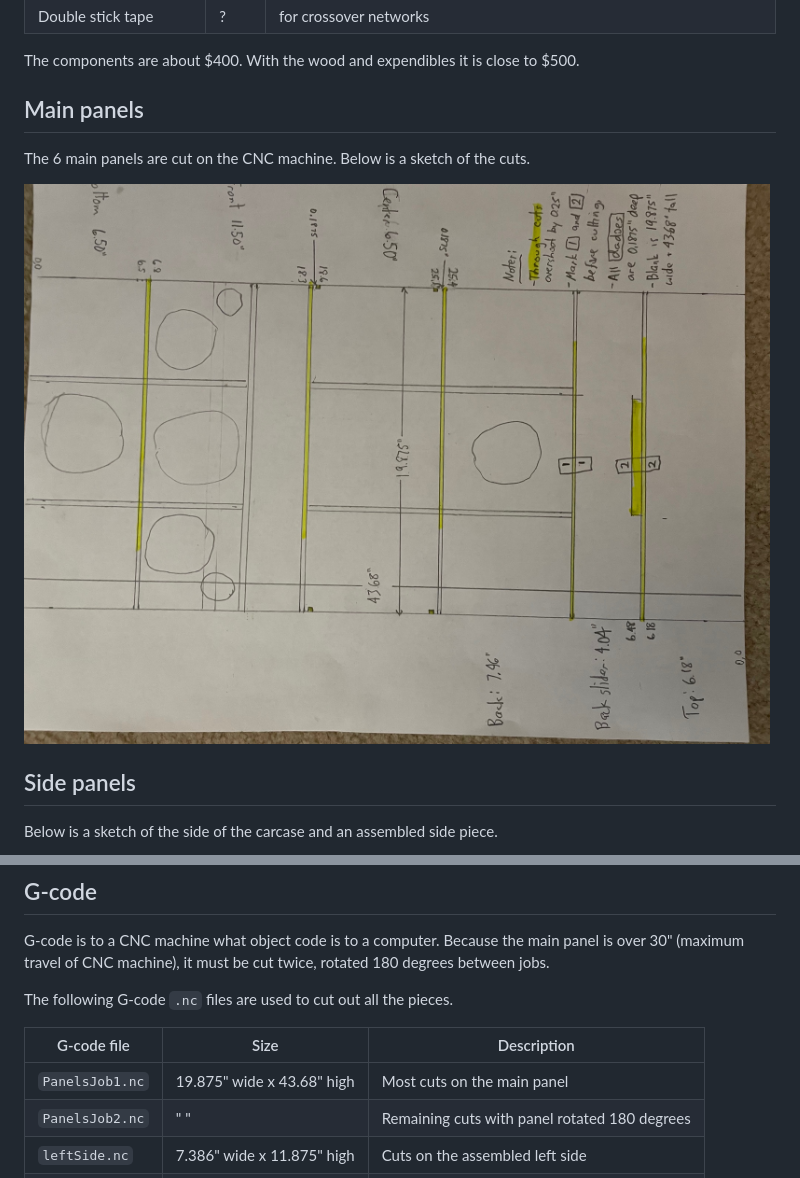
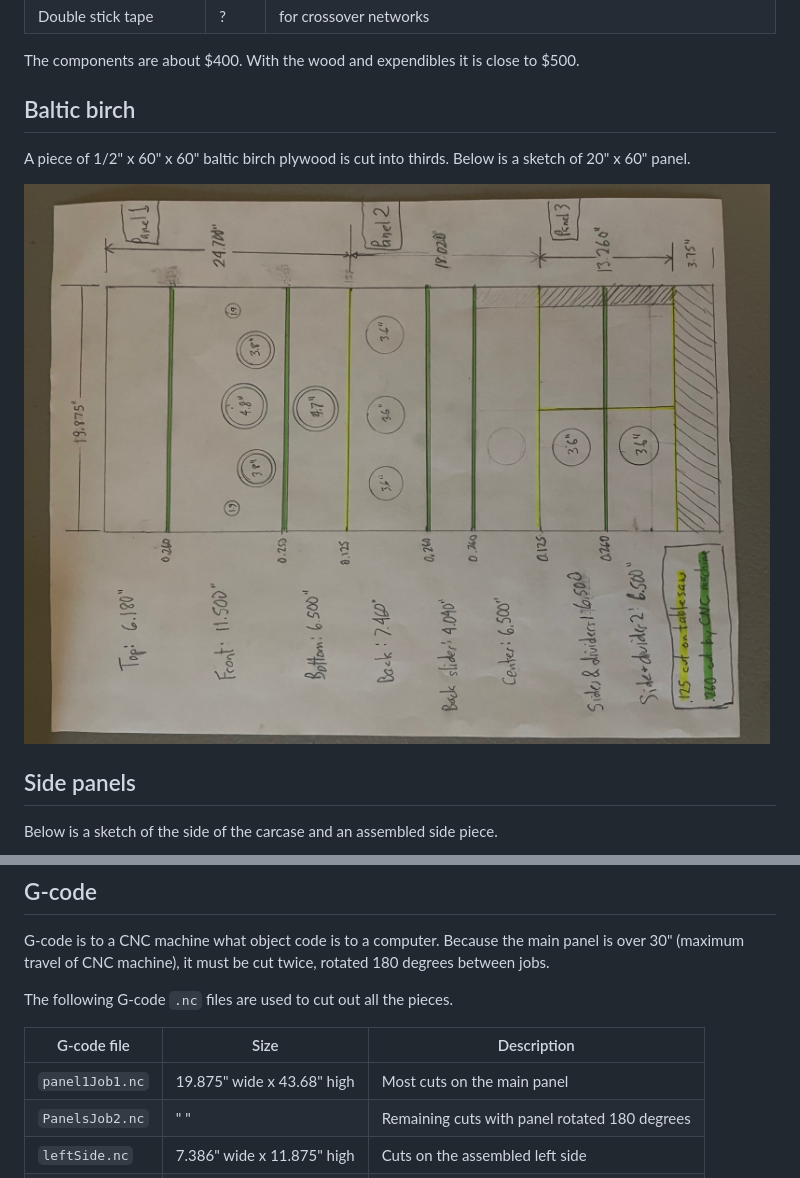
Before and after one commit to mike99mac/minimy-mike99mac, a Markdown page: gcode/README.md, 2 parts joined by grey strips. GitHub-like rendering; pictures changed too: gcode/20x60panelLayout.jpg (added).

```diff
--- a/gcode/README.md
+++ b/gcode/README.md
@@ -91,10 +91,11 @@ Following are the components needed, the cost (in Jan 2024) and the source where
 
 The components are about $400. With the wood and expendibles it is close to $500.
 
-## Main panels
-The 6 main panels are cut on the CNC machine. Below is a sketch of the cuts.
+## Baltic birch
+A piece of 1/2" x 60" x 60" baltic birch plywood is cut into thirds.
+Below is a sketch of 20" x 60" panel.
 
-![](main-panel-sketch.jpg)
+![](20x60panelLayout.jpg)
 
 ## Side panels
 Below is a sketch of the side of the carcase and an assembled side piece.
@@ -108,7 +109,7 @@ The following G-code ``.nc`` files are used to cut out all the pieces.
 
 | G-code file         | Size   | Description |
 | -----------         | ----   | -----------
-| ``PanelsJob1.nc``   | 19.875" wide x 43.68" high | Most cuts on the main panel |
+| ``panel1Job1.nc``   | 19.875" wide x 43.68" high | Most cuts on the main panel |
 | ``PanelsJob2.nc``   |   "             "           | Remaining cuts with panel rotated 180 degrees |
 | ``leftSide.nc``     | 7.386" wide x 11.875" high  | Cuts on the assembled left side |
 | ``rightSide.nc``    |   "             "           | Cuts on the assembled right side |
```
